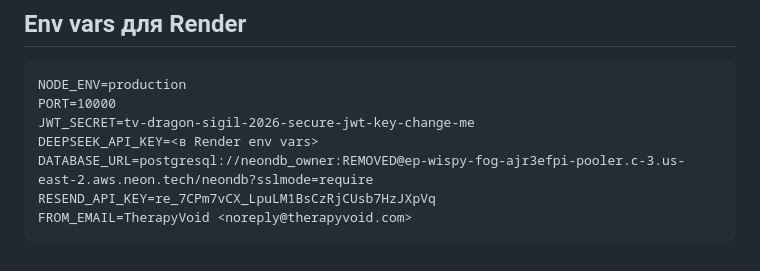
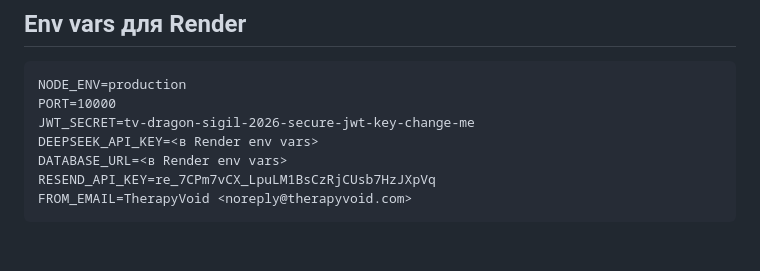
Before and after one commit to Msilith/therapy-funnel, a Markdown page: CHANGELOG.md, the part around the change. Drawn GitHub-style.

Commit message:
security: remove exposed credentials from CHANGELOG

````diff
--- a/CHANGELOG.md
+++ b/CHANGELOG.md
@@ -134,7 +134,7 @@ NODE_ENV=production
 PORT=10000
 JWT_SECRET=tv-dragon-sigil-2026-secure-jwt-key-change-me
 DEEPSEEK_API_KEY=<в Render env vars>
-DATABASE_URL=postgresql://neondb_owner:REMOVED@ep-wispy-fog-ajr3efpi-pooler.c-3.us-east-2.aws.neon.tech/neondb?sslmode=require
+DATABASE_URL=<в Render env vars>
 RESEND_API_KEY=re_7CPm7vCX_LpuLM1BsCzRjCUsb7HzJXpVq
 FROM_EMAIL=TherapyVoid <noreply@therapyvoid.com>
 ```
````
